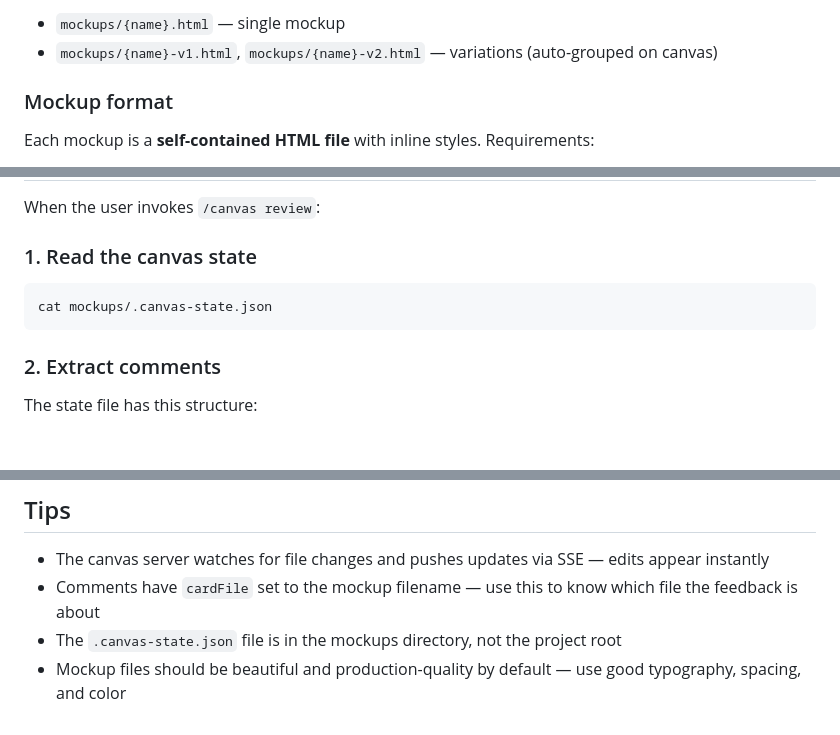
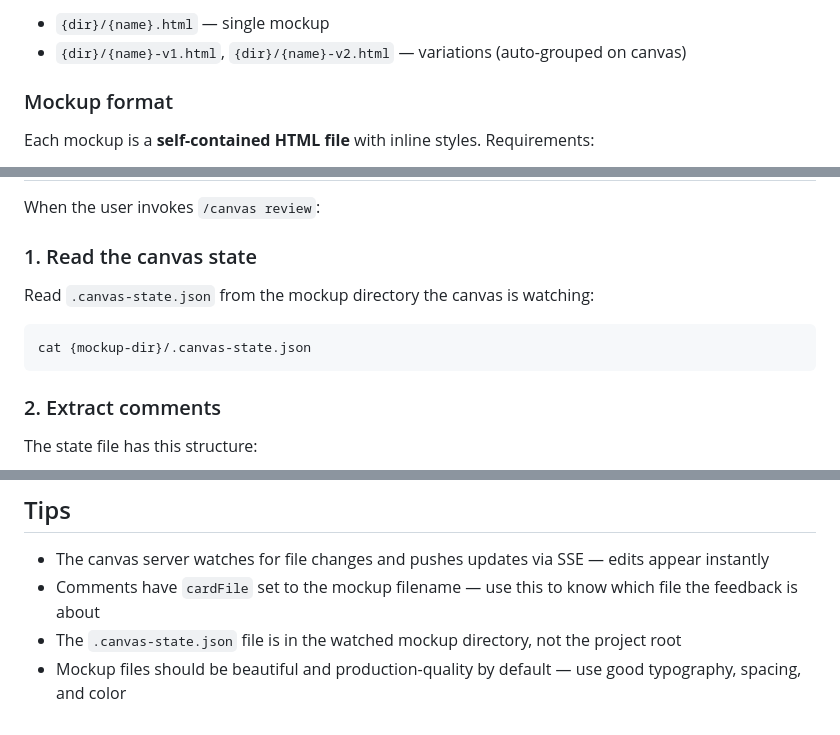
Before and after one commit to mattcmorrell/ideation-canvas, a Markdown page: skill/SKILL.md, 3 parts joined by grey strips. Drawn GitHub-style; blank space fills up the shorter version.

````diff
--- a/skill/SKILL.md
+++ b/skill/SKILL.md
@@ -76,6 +100,6 @@ Write all mockups to the `mockups/` directory in the project root. Use this nami
 
-- `mockups/{name}.html` — single mockup
-- `mockups/{name}-v1.html`, `mockups/{name}-v2.html` — variations (auto-grouped on canvas)
+- `{dir}/{name}.html` — single mockup
+- `{dir}/{name}-v1.html`, `{dir}/{name}-v2.html` — variations (auto-grouped on canvas)
 
 ### Mockup format
 
@@ -111,8 +135,9 @@ When the user invokes `/canvas review`:
 
 ### 1. Read the canvas state
 
+Read `.canvas-state.json` from the mockup directory the canvas is watching:
 ```bash
-cat mockups/.canvas-state.json
+cat {mockup-dir}/.canvas-state.json
 ```
 
 ### 2. Extract comments
@@ -165,5 +190,5 @@ Do NOT create new files unless the feedback calls for a new variant. Update in p
 
 - The canvas server watches for file changes and pushes updates via SSE — edits appear instantly
 - Comments have `cardFile` set to the mockup filename — use this to know which file the feedback is about
-- The `.canvas-state.json` file is in the mockups directory, not the project root
+- The `.canvas-state.json` file is in the watched mockup directory, not the project root
 - Mockup files should be beautiful and production-quality by default — use good typography, spacing, and color
````
Also changed, not shown: other parts of skill/SKILL.md (+47 -23 lines).
